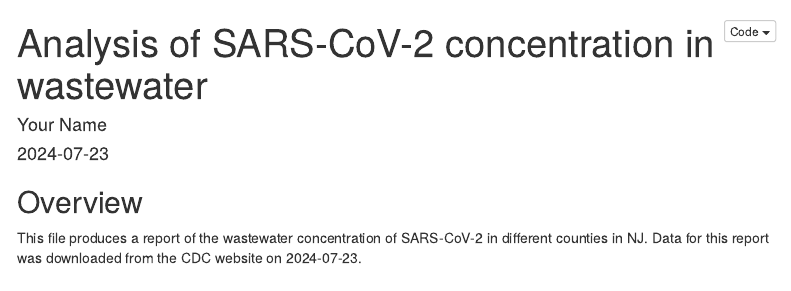
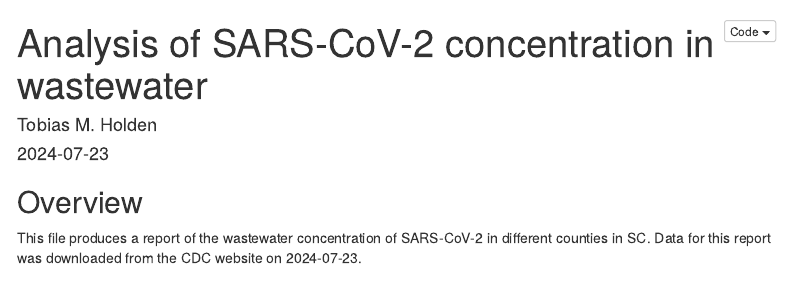
Before and after one commit to tobias-holden/sismid-reproducible-research, an R Markdown document (analysis/final_report.Rmd): the page in a window 1100 px wide, from its top. Rendered offline with R 4.5, knitr and Pandoc, with nearby package versions; some code elsewhere in the file could not run offline; menus at the side of the page are left out.

Commit message:
Updated author name in YAML header

```diff
--- a/analysis/final_report.Rmd
+++ b/analysis/final_report.Rmd
@@ -1,6 +1,6 @@
 ---
 title: "Analysis of SARS-CoV-2 concentration in wastewater"
-author: "Your Name"
+author: "Tobias M. Holden"
 date: "`r Sys.Date()`"
 output:
   html_document:
@@ -8,7 +8,7 @@ output:
     toc: true
     toc_float: true
 params:
-  state: "nj"
+  state: "sc"
   download_raw_data: TRUE
 hitheme: tomorrow
 highlighter: highlight.js
```
